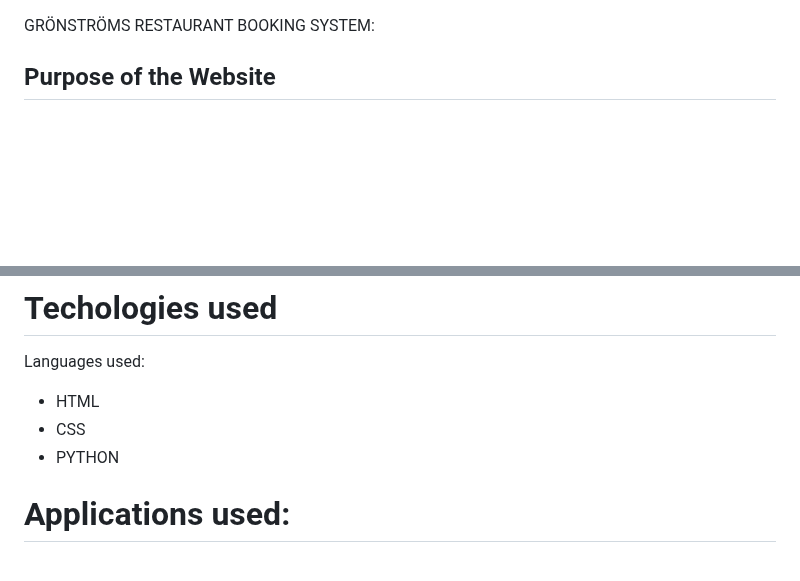
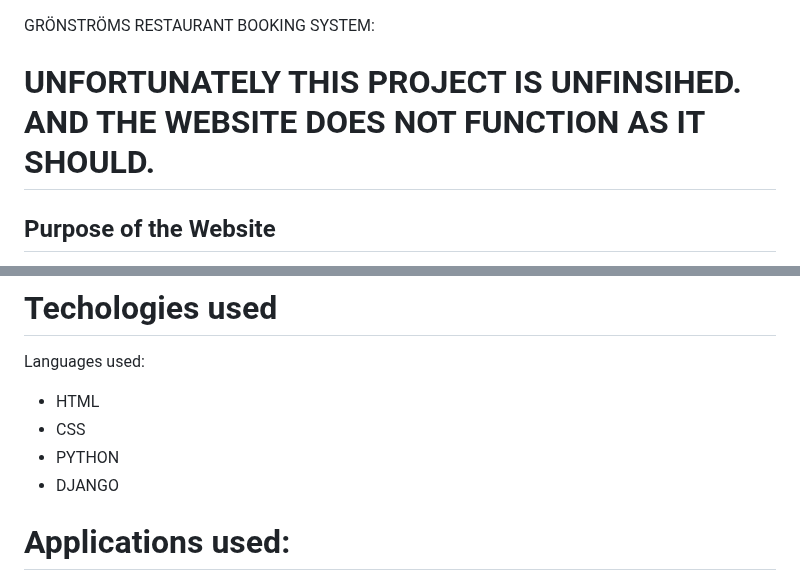
Before and after one commit to hnjw-png/DJANGOBLOG, a Markdown page: README.md, 2 parts joined by grey strips. Drawn GitHub-style; blank space fills up the shorter version.

```diff
--- a/README.md
+++ b/README.md
@@ -1,4 +1,6 @@
 GRÖNSTRÖMS RESTAURANT BOOKING SYSTEM:
+
+#  UNFORTUNATELY THIS PROJECT IS UNFINSIHED. AND THE WEBSITE DOES NOT FUNCTION AS IT SHOULD.
 
 ## Purpose of the Website
 
@@ -97,6 +99,7 @@ Languages used:
 * HTML
 * CSS
 * PYTHON
+* DJANGO
 
 # Applications used:
 
```
